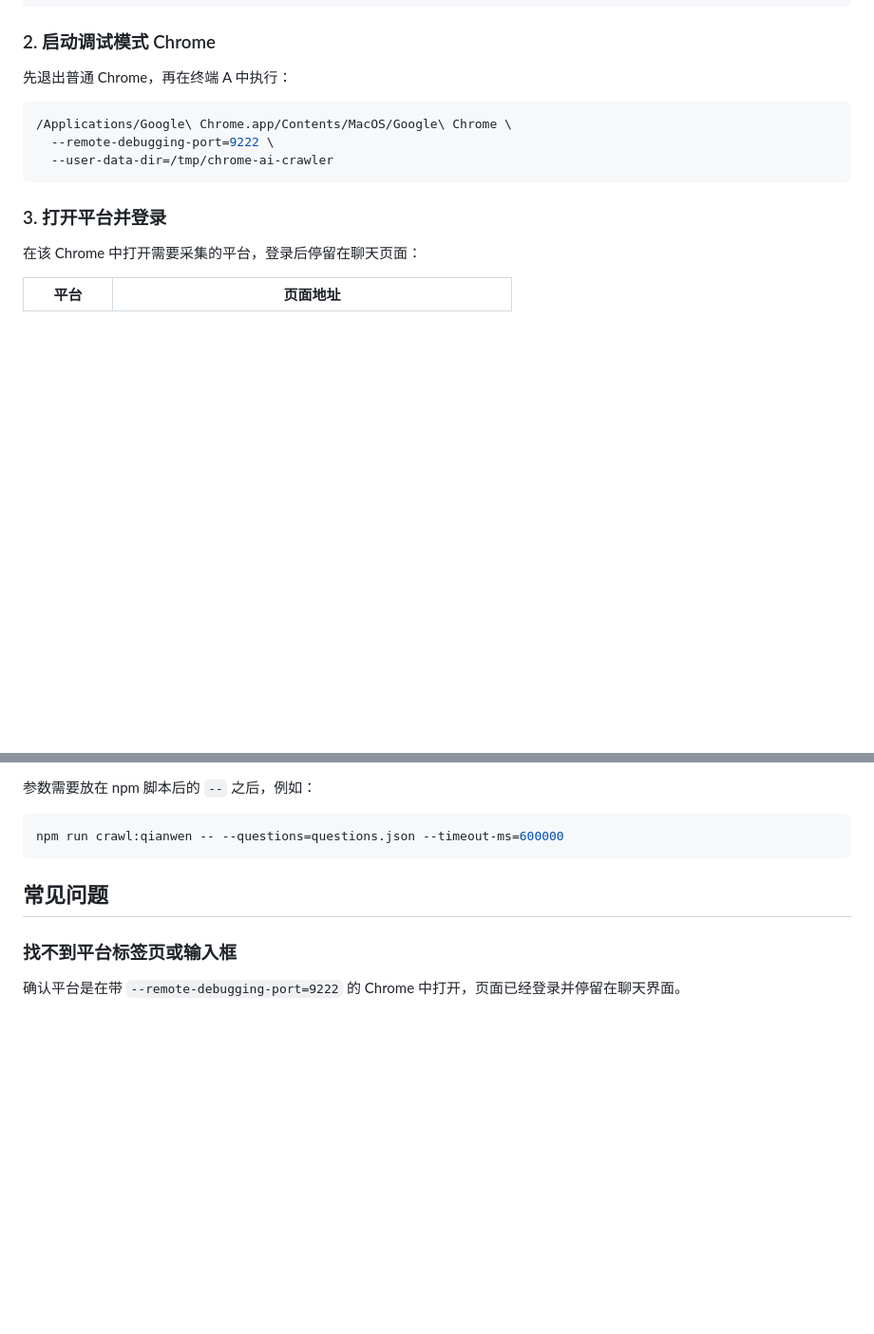
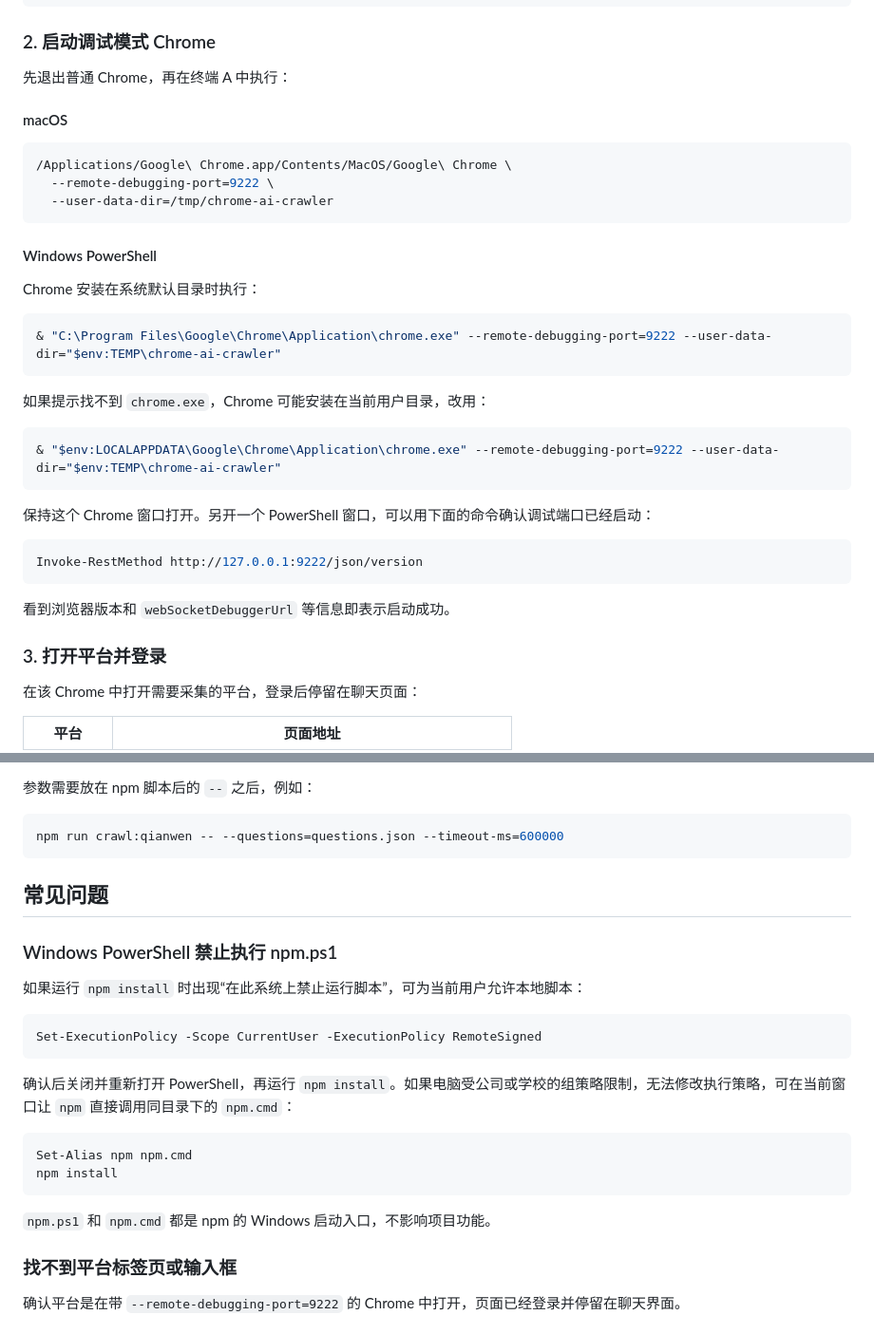
Before and after one commit to JOKEjia717/Data-scraping, a Markdown page: README.md, 2 parts joined by grey strips. Shown at 95% size. Drawn GitHub-style; blank space fills up the shorter version.

Commit message:
feat: 更新文档，添加 macOS 和 Windows PowerShell 的调试模式启动说明

````diff
--- a/README.md
+++ b/README.md
@@ -45,11 +45,35 @@ npm install
 
 先退出普通 Chrome，再在终端 A 中执行：
 
+#### macOS
+
 ```bash
 /Applications/Google\ Chrome.app/Contents/MacOS/Google\ Chrome \
   --remote-debugging-port=9222 \
   --user-data-dir=/tmp/chrome-ai-crawler
 ```
+
+#### Windows PowerShell
+
+Chrome 安装在系统默认目录时执行：
+
+```powershell
+& "C:\Program Files\Google\Chrome\Application\chrome.exe" --remote-debugging-port=9222 --user-data-dir="$env:TEMP\chrome-ai-crawler"
+```
+
+如果提示找不到 `chrome.exe`，Chrome 可能安装在当前用户目录，改用：
+
+```powershell
+& "$env:LOCALAPPDATA\Google\Chrome\Application\chrome.exe" --remote-debugging-port=9222 --user-data-dir="$env:TEMP\chrome-ai-crawler"
+```
+
+保持这个 Chrome 窗口打开。另开一个 PowerShell 窗口，可以用下面的命令确认调试端口已经启动：
+
+```powershell
+Invoke-RestMethod http://127.0.0.1:9222/json/version
+```
+
+看到浏览器版本和 `webSocketDebuggerUrl` 等信息即表示启动成功。
 
 ### 3. 打开平台并登录
 
@@ -215,6 +239,23 @@ npm run crawl:qianwen -- --questions=questions.json --timeout-ms=600000
 
 ## 常见问题
 
+### Windows PowerShell 禁止执行 npm.ps1
+
+如果运行 `npm install` 时出现“在此系统上禁止运行脚本”，可为当前用户允许本地脚本：
+
+```powershell
+Set-ExecutionPolicy -Scope CurrentUser -ExecutionPolicy RemoteSigned
+```
+
+确认后关闭并重新打开 PowerShell，再运行 `npm install`。如果电脑受公司或学校的组策略限制，无法修改执行策略，可在当前窗口让 `npm` 直接调用同目录下的 `npm.cmd`：
+
+```powershell
+Set-Alias npm npm.cmd
+npm install
+```
+
+`npm.ps1` 和 `npm.cmd` 都是 npm 的 Windows 启动入口，不影响项目功能。
+
 ### 找不到平台标签页或输入框
 
 确认平台是在带 `--remote-debugging-port=9222` 的 Chrome 中打开，页面已经登录并停留在聊天界面。
````
